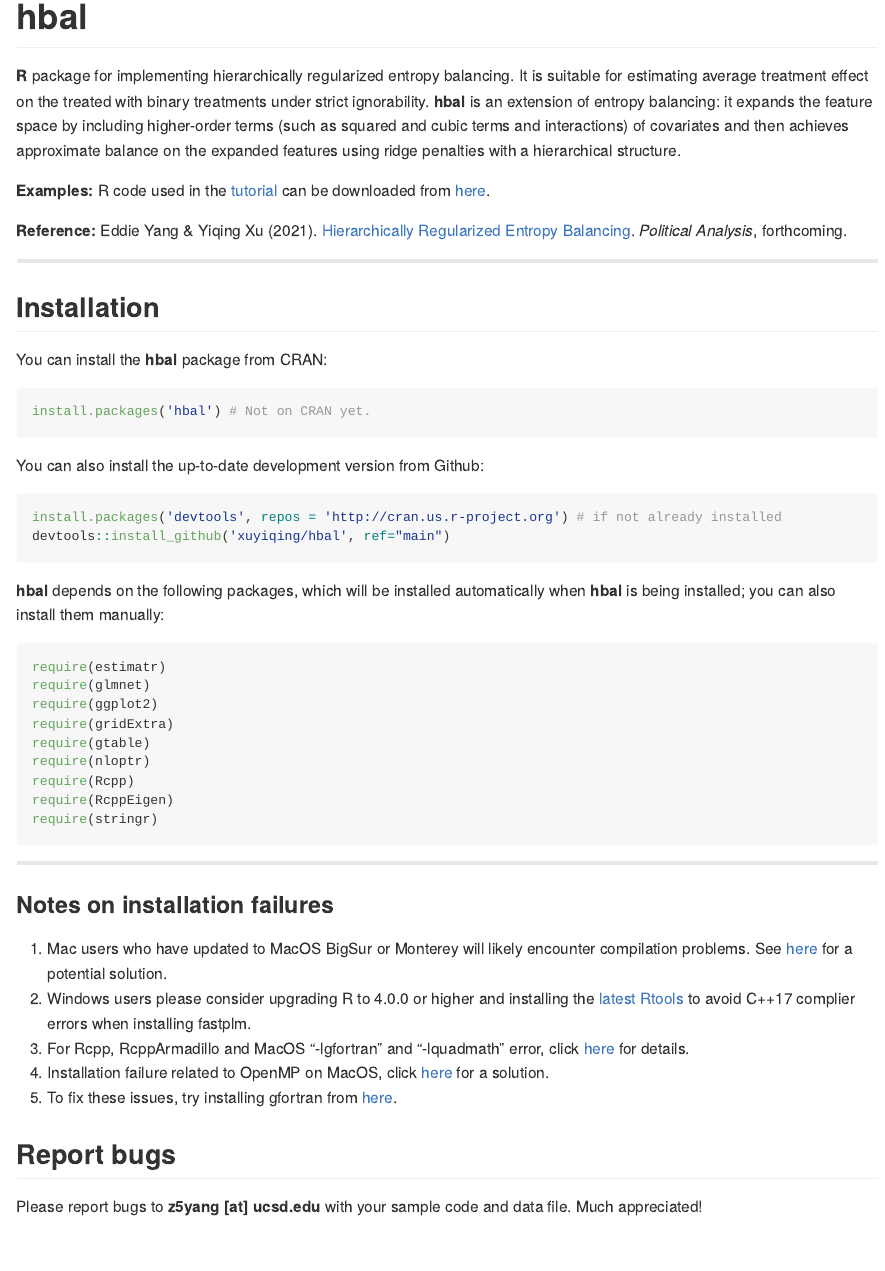
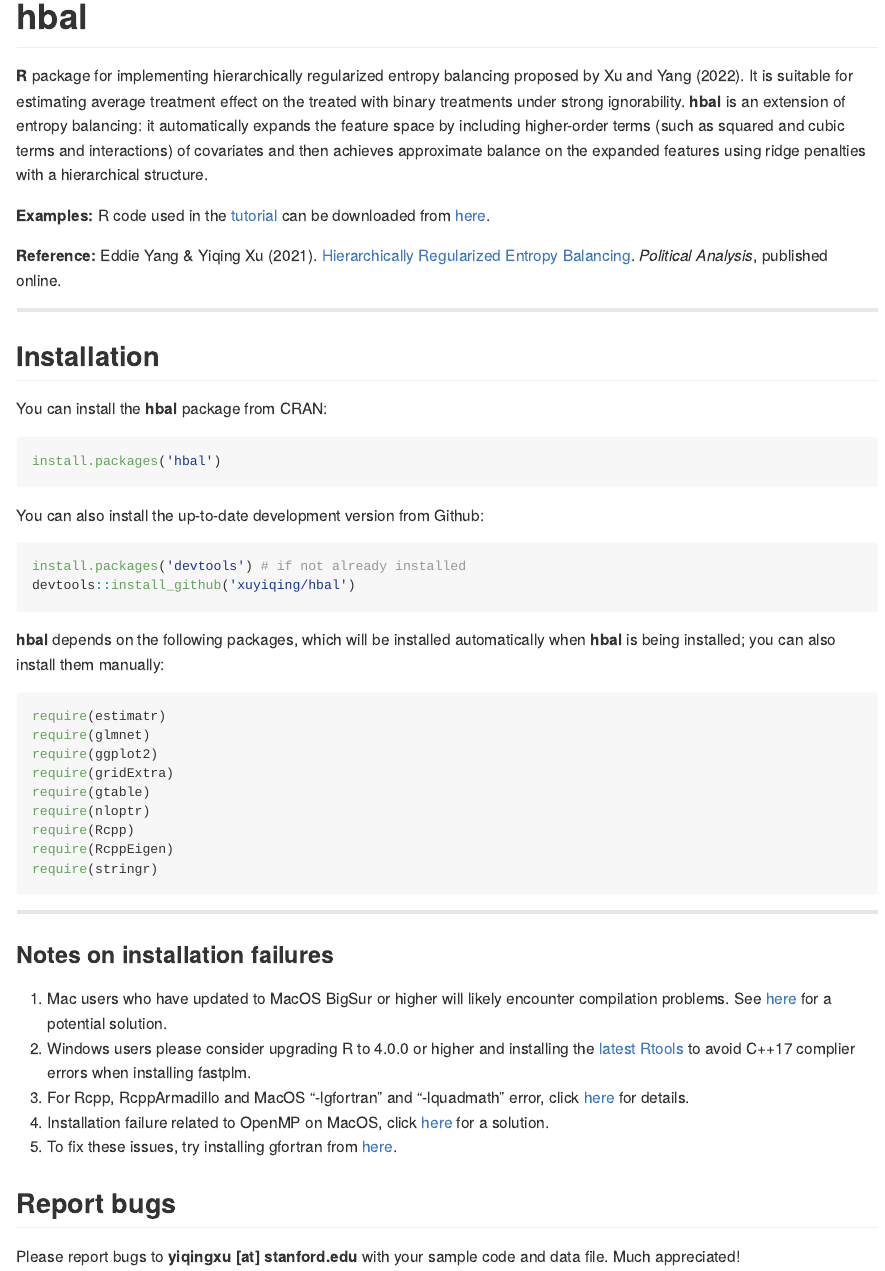
Before and after one commit to xuyiqing/hbal, an R Markdown document (README.Rmd): the page in a window 1100 px wide, from its top. The pictures show the output file README.md that the author committed with the source, drawn offline in the style of GitHub; badge pictures from the web are left out.

Commit message:
tutorial update

````diff
--- a/README.Rmd
+++ b/README.Rmd
@@ -16,15 +16,20 @@
 # hbal
 
 <!-- badges: start -->
-[![Lifecycle: experimental](https://img.shields.io/badge/lifecycle-experimental-orange.svg)](https://www.tidyverse.org/lifecycle/#experimental)
+<!--
+[![Lifecycle:
+experimental](https://img.shields.io/badge/lifecycle-experimental-orange.svg)](https://www.tidyverse.org/lifecycle/#experimental)
+-->
+[![Lifecycle:
+stable](https://img.shields.io/badge/lifecycle-stable-green.svg)](https://www.tidyverse.org/lifecycle/#stablel)
 [![License: MIT](https://img.shields.io/badge/License-MIT-yellow.svg)](https://opensource.org/licenses/MIT)
 <!-- badges: end -->
 
-**R** package for implementing hierarchically regularized entropy balancing. It is suitable for estimating average treatment effect on the treated with binary treatments under strict ignorability. **hbal** is an extension of entropy balancing: it expands the feature space by including higher-order terms (such as squared and cubic terms and interactions) of covariates and then achieves approximate balance on the expanded features using ridge penalties with a hierarchical structure.
+**R** package for implementing hierarchically regularized entropy balancing proposed by Xu and Yang (2022). It is suitable for estimating average treatment effect on the treated with binary treatments under strong ignorability. **hbal** is an extension of entropy balancing: it automatically  expands the feature space by including higher-order terms (such as squared and cubic terms and interactions) of covariates and then achieves approximate balance on the expanded features using ridge penalties with a hierarchical structure.
 
-**Examples:** R code used in the [tutorial](https://yiqingxu.org/packages/hbal/articles/tutorial.html) can be downloaded from [here](hbal_examples.R).
+**Examples:** R code used in the [tutorial](https://yiqingxu.org/packages/hbal/articles/tutorial.html) can be downloaded from [here](https://raw.githubusercontent.com/xuyiqing/hbal/main/pkgdown/hbal_examples.R).
 
-**Reference:** Eddie Yang & Yiqing Xu (2021). [Hierarchically Regularized Entropy Balancing](https://papers.ssrn.com/abstract=3807620). *Political Analysis*, forthcoming.
+**Reference:** Eddie Yang & Yiqing Xu (2021). [Hierarchically Regularized Entropy Balancing](https://www.cambridge.org/core/journals/political-analysis/article/hierarchically-regularized-entropy-balancing/7DF29028EABE0B2465D1E1FF35F13DDB). *Political Analysis*, published online.
 
 ***
 
@@ -32,13 +37,13 @@
 
 You can install the **hbal** package from CRAN:
 ```{r eval=FALSE}
-install.packages('hbal') # Not on CRAN yet.
+install.packages('hbal')
 ```
 
 You can also install the up-to-date development version from Github:
 ```{r eval=FALSE}
-install.packages('devtools', repos = 'http://cran.us.r-project.org') # if not already installed
-devtools::install_github('xuyiqing/hbal', ref="main")
+install.packages('devtools') # if not already installed
+devtools::install_github('xuyiqing/hbal')
 ```
 
 **hbal** depends on the following packages, which will be installed automatically when **hbal** is being installed; you can also install them manually:
@@ -58,7 +63,7 @@
 
 ### Notes on installation failures
 
-1. Mac users who have updated to MacOS BigSur or Monterey will likely encounter compilation problems. See [here](http://yiqingxu.org/public/BigSurError.pdf) for a potential solution.
+1. Mac users who have updated to MacOS BigSur or higher will likely encounter compilation problems. See [here](http://yiqingxu.org/public/BigSurError.pdf) for a potential solution.
 2. Windows users please consider upgrading R to 4.0.0 or higher and installing the [latest Rtools](https://cran.r-project.org/bin/windows/Rtools/) to avoid C++17 complier errors when installing fastplm.
 3. For Rcpp, RcppArmadillo and MacOS "-lgfortran" and "-lquadmath" error, click [here]( http://thecoatlessprofessor.com/programming/rcpp-rcpparmadillo-and-os-x-mavericks-lgfortran-and-lquadmath-error/) for details.
 4. Installation failure related to OpenMP on MacOS, click [here](http://thecoatlessprofessor.com/programming/openmp-in-r-on-os-x/) for a solution.
@@ -66,4 +71,4 @@
 
 ## Report bugs
 
-Please report bugs to **z5yang [at] ucsd.edu** with your sample code and data file. Much appreciated!
+Please report bugs to **yiqingxu [at] stanford.edu** with your sample code and data file. Much appreciated!
--- a/_pkgdown.yml
+++ b/_pkgdown.yml
@@ -5,9 +5,9 @@
   - text: Github repo
     href: https://github.com/xuyiqing/hbal
   - text: Research paper
-    href: https://papers.ssrn.com/abstract=3555463
+    href: https://www.cambridge.org/core/journals/political-analysis/article/hierarchically-regularized-entropy-balancing/7DF29028EABE0B2465D1E1FF35F13DDB
 
-url: https://yiqingxu.org/packages/fect/
+url: https://yiqingxu.org/packages/hbal/
 template:
   bootstrap: 5
 
@@ -20,7 +20,7 @@
     - text: "Changelog"
       href: news/index.html
     - text: "Paper"
-      href: https://papers.ssrn.com/abstract=3807620
+      href: https://www.cambridge.org/core/journals/political-analysis/article/hierarchically-regularized-entropy-balancing/7DF29028EABE0B2465D1E1FF35F13DDB
   right:
    - icon: fa-github
      href: https://github.com/xuyiqing/hbal
@@ -41,6 +41,7 @@
     - summary.hbal
   - title: Dataset
   - contents:
+    - lalonde
     - contenderJudges
 
 authors:
````
Also changed, not shown: NEWS.md (+3 -1 lines), README.md, 7 other files.
